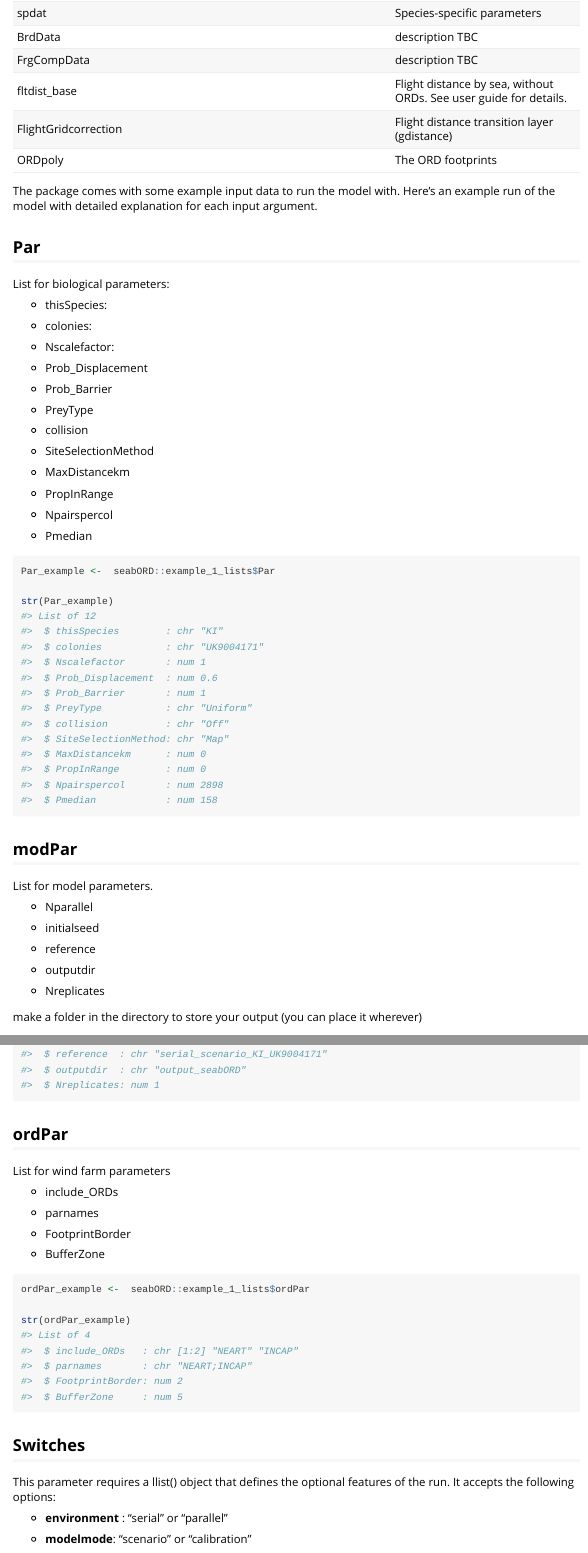
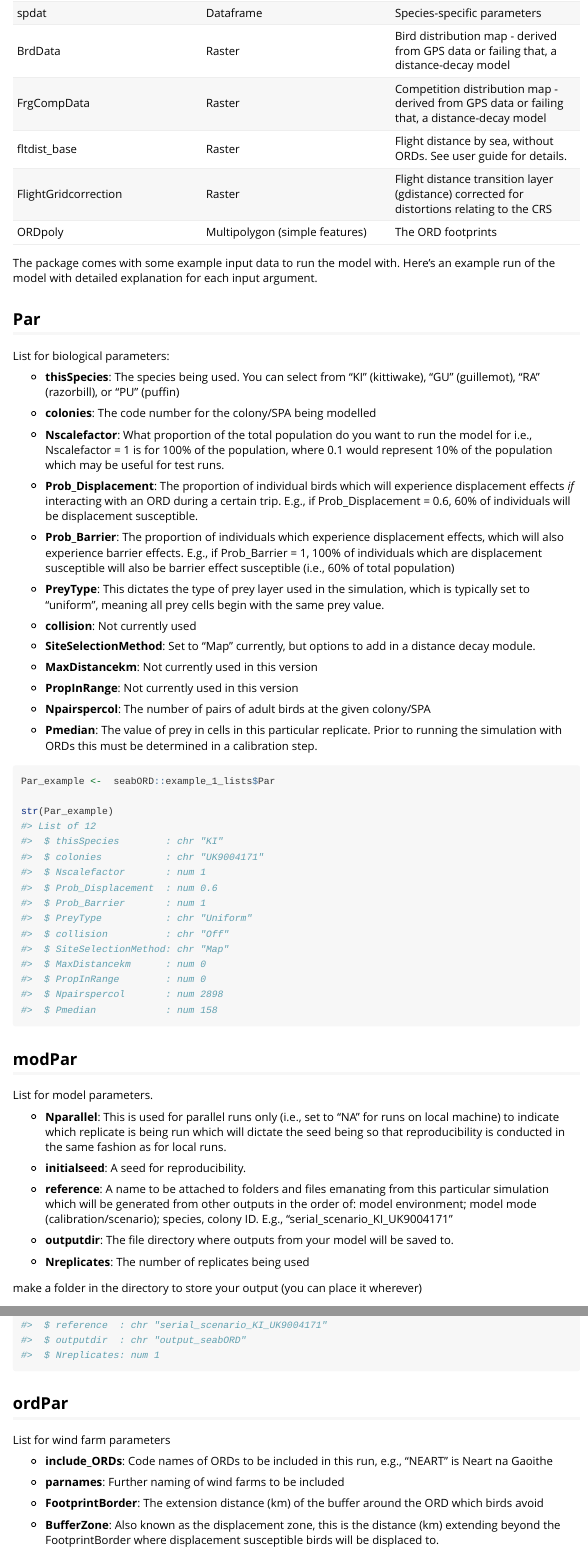
Before and after one commit to dallasjordan/seabORD_testing, an R Markdown document (vignettes/C_KI_inputs.Rmd): the page in a window 1100 px wide, from 650 px down before the commit and from 720 px down after it, so that both start at the same text, and a second part further down, joined at a grey line. Rendered offline with R 4.5, knitr and Pandoc, with nearby package versions; some code elsewhere in the file could not run offline; long lines of code are wrapped; common packages that the code uses without loading them are loaded; a web font asked for in the figures is replaced by an installed one.

Commit message:
Updates to the "inputs" vignette

````diff
--- a/vignettes/C_KI_inputs.Rmd
+++ b/vignettes/C_KI_inputs.Rmd
@@ -74,6 +71,0 @@ To run seabORD several inputs are needed:
-| spdat |  | Species-specific parameters |
-| BrdData |  | description TBC |
-| FrgCompData |  | description TBC |
-| fltdist_base |  | Flight distance by sea, without ORDs. See user guide for details. |
-| FlightGridcorrection |  | Flight distance transition layer (gdistance) |
-| ORDpoly |  | The ORD footprints |
@@ -80,3 +74,9 @@ To run seabORD several inputs are needed:
+| spdat | Dataframe | Species-specific parameters |
+| BrdData | Raster | Bird distribution map - derived from GPS data or failing that, a distance-decay model |
+| FrgCompData | Raster | Competition distribution map - derived from GPS data or failing that, a distance-decay model |
+| fltdist_base | Raster | Flight distance by sea, without ORDs. See user guide for details. |
+| FlightGridcorrection | Raster | Flight distance transition layer (gdistance) corrected for distortions relating to the CRS |
+| ORDpoly | Multipolygon (simple features) | The ORD footprints |
 
 The package comes with some example input data to run the model with. Here's an example run of the model with detailed explanation for each input argument.
 
@@ -84,29 +84,29 @@ The package comes with some example input data to run the model with. Here's an
 
 List for biological parameters:
 
--   thisSpecies:
+-   **thisSpecies**: The species being used. You can select from "KI" (kittiwake), "GU" (guillemot), "RA" (razorbill), or "PU" (puffin)
 
--   colonies:
+-   **colonies**: The code number for the colony/SPA being modelled
 
--   Nscalefactor:
+-   **Nscalefactor**: What proportion of the total population do you want to run the model for i.e., Nscalefactor = 1 is for 100% of the population, where 0.1 would represent 10% of the population which may be useful for test runs.
 
--   Prob_Displacement
+-   **Prob_Displacement**: The proportion of individual birds which will experience displacement effects *if* interacting with an ORD during a certain trip. E.g., if Prob_Displacement = 0.6, 60% of individuals will be displacement susceptible.
 
--   Prob_Barrier
+-   **Prob_Barrier**: The proportion of individuals which experience displacement effects, which will also experience barrier effects. E.g., if Prob_Barrier = 1, 100% of individuals which are displacement susceptible will also be barrier effect susceptible (i.e., 60% of total population)
 
--   PreyType
+-   **PreyType**: This dictates the type of prey layer used in the simulation, which is typically set to "uniform", meaning all prey cells begin with the same prey value.
 
--   collision
+-   **collision**: Not currently used
 
--   SiteSelectionMethod
+-   **SiteSelectionMethod**: Set to "Map" currently, but options to add in a distance decay module.
 
--   MaxDistancekm
+-   **MaxDistancekm**: Not currently used in this version
 
--   PropInRange
+-   **PropInRange**: Not currently used in this version
 
--   Npairspercol
+-   **Npairspercol**: The number of pairs of adult birds at the given colony/SPA
 
--   Pmedian
+-   **Pmedian**: The value of prey in cells in this particular replicate. Prior to running the simulation with ORDs this must be determined in a calibration step.
 
 ```{r}
 Par_example <-  seabORD::example_1_lists$Par
@@ -118,15 +118,15 @@ str(Par_example)
 
 List for model parameters.
 
--   Nparallel
+-   **Nparallel**: This is used for parallel runs only (i.e., set to "NA" for runs on local machine) to indicate which replicate is being run which will dictate the seed being so that reproducibility is conducted in the same fashion as for local runs.
 
--   initialseed
+-   **initialseed**: A seed for reproducibility.
 
--   reference
+-   **reference**: A name to be attached to folders and files emanating from this particular simulation which will be generated from other outputs in the order of: model environment; model mode (calibration/scenario); species, colony ID. E.g., "serial_scenario_KI_UK9004171"
 
--   outputdir
+-   **outputdir**: The file directory where outputs from your model will be saved to.
 
--   Nreplicates
+-   **Nreplicates**: The number of replicates being used
 
 make a folder in the directory to store your output (you can place it wherever)
 
@@ -149,13 +149,13 @@ str(modPar_example)
 
 List for wind farm parameters
 
--   include_ORDs
+-   **include_ORDs**: Code names of ORDs to be included in this run, e.g., "NEART" is Neart na Gaoithe
 
--   parnames
+-   **parnames**: Further naming of wind farms to be included
 
--   FootprintBorder
+-   **FootprintBorder**: The extension distance (km) of the buffer around the ORD which birds avoid
 
--   BufferZone
+-   **BufferZone**: Also known as the displacement zone, this is the distance (km) extending beyond the FootprintBorder where displacement susceptible birds will be displaced to.
 
 ```{r}
 ordPar_example <-  seabORD::example_1_lists$ordPar
````
Also changed, not shown: vignettes/C_KI_inputs.Rmd (34 more changed lines).
